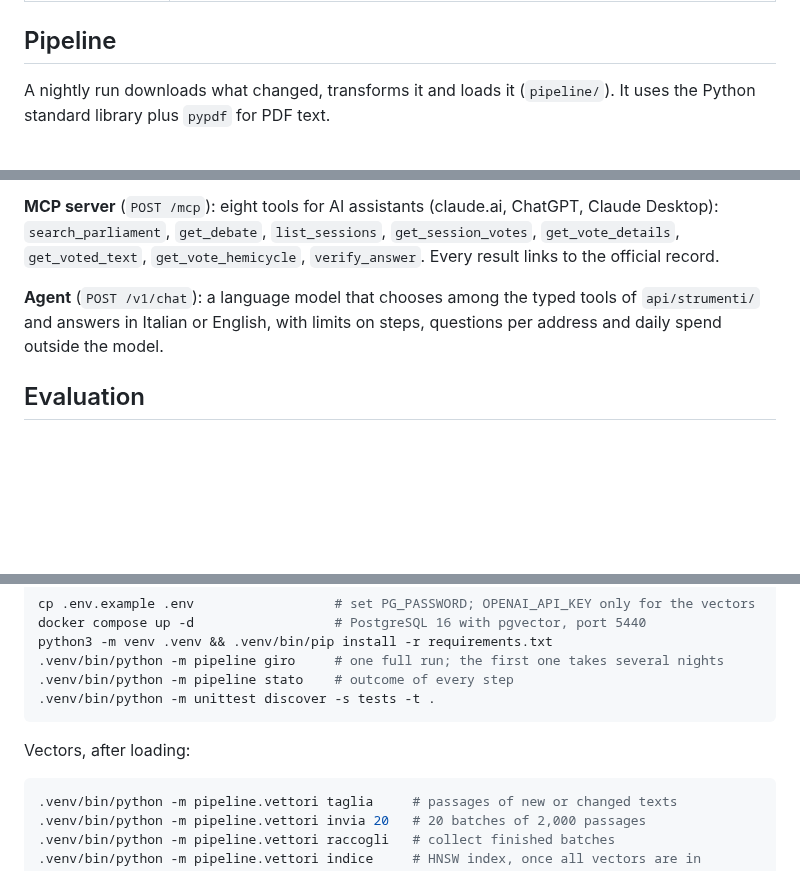
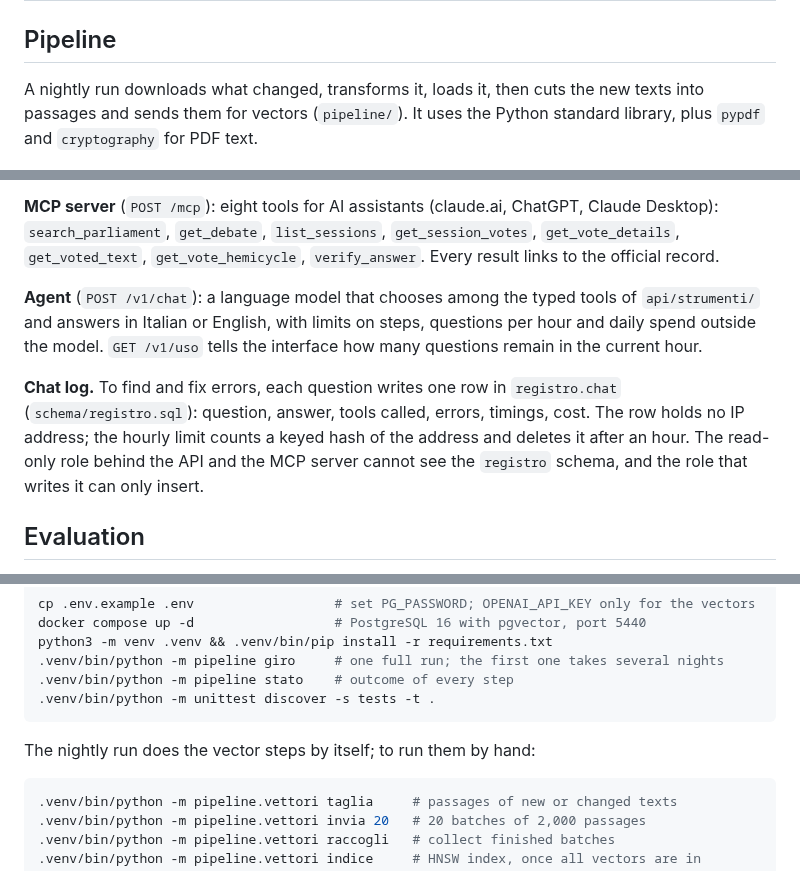
Before and after one commit to Emeierkeio/ParliamentRAG, a Markdown page: README.md, 3 parts joined by grey strips. Rendered like a GitHub page; blank space fills up the shorter version.

Commit message:
docs(readme): vettori nel giro notturno, registro delle chat, modello europeo nella roadmap

````diff
--- a/README.md
+++ b/README.md
@@ -113,7 +113,7 @@ Core tables:
 
 ## Pipeline
 
-A nightly run downloads what changed, transforms it and loads it (`pipeline/`). It uses the Python standard library plus `pypdf` for PDF text.
+A nightly run downloads what changed, transforms it, loads it, then cuts the new texts into passages and sends them for vectors (`pipeline/`). It uses the Python standard library, plus `pypdf` and `cryptography` for PDF text.
 
 <picture>
   <source media="(prefers-color-scheme: dark)" srcset="docs/assets/pipeline-scuro.png">
@@ -158,7 +158,9 @@ When a check fails, you see the failure next to the answer. The system keeps the
 
 **MCP server** (`POST /mcp`): eight tools for AI assistants (claude.ai, ChatGPT, Claude Desktop): `search_parliament`, `get_debate`, `list_sessions`, `get_session_votes`, `get_vote_details`, `get_voted_text`, `get_vote_hemicycle`, `verify_answer`. Every result links to the official record.
 
-**Agent** (`POST /v1/chat`): a language model that chooses among the typed tools of `api/strumenti/` and answers in Italian or English, with limits on steps, questions per address and daily spend outside the model.
+**Agent** (`POST /v1/chat`): a language model that chooses among the typed tools of `api/strumenti/` and answers in Italian or English, with limits on steps, questions per hour and daily spend outside the model. `GET /v1/uso` tells the interface how many questions remain in the current hour.
+
+**Chat log.** To find and fix errors, each question writes one row in `registro.chat` (`schema/registro.sql`): question, answer, tools called, errors, timings, cost. The row holds no IP address; the hourly limit counts a keyed hash of the address and deletes it after an hour. The read-only role behind the API and the MCP server cannot see the `registro` schema, and the role that writes it can only insert.
 
 ## Evaluation
 
@@ -181,7 +183,7 @@ python3 -m venv .venv && .venv/bin/pip install -r requirements.txt
 .venv/bin/python -m unittest discover -s tests -t .
 ```
 
-Vectors, after loading:
+The nightly run does the vector steps by itself; to run them by hand:
 
 ```sh
 .venv/bin/python -m pipeline.vettori taglia     # passages of new or changed texts
````
Also changed, not shown: other parts of README.md (+1 -0 lines).
